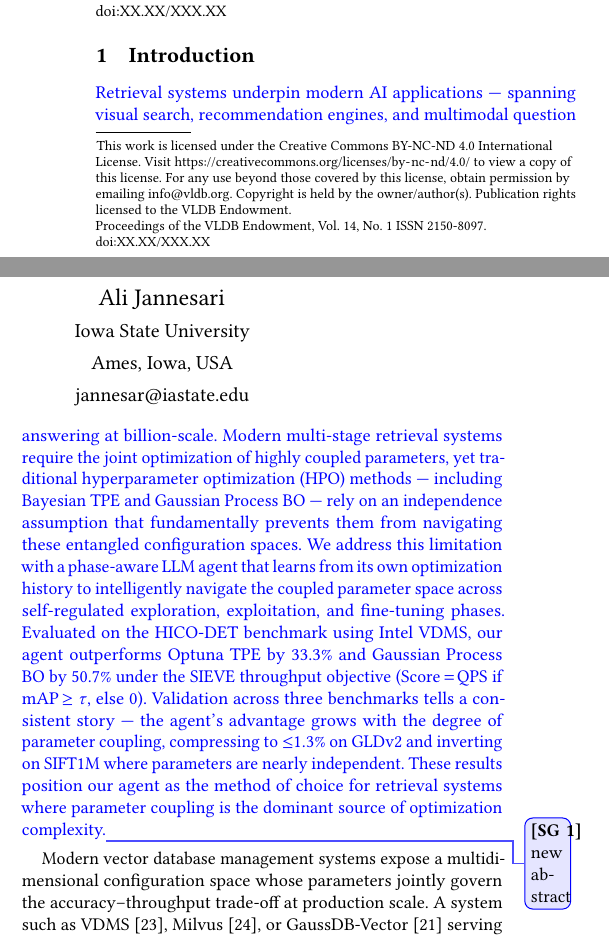
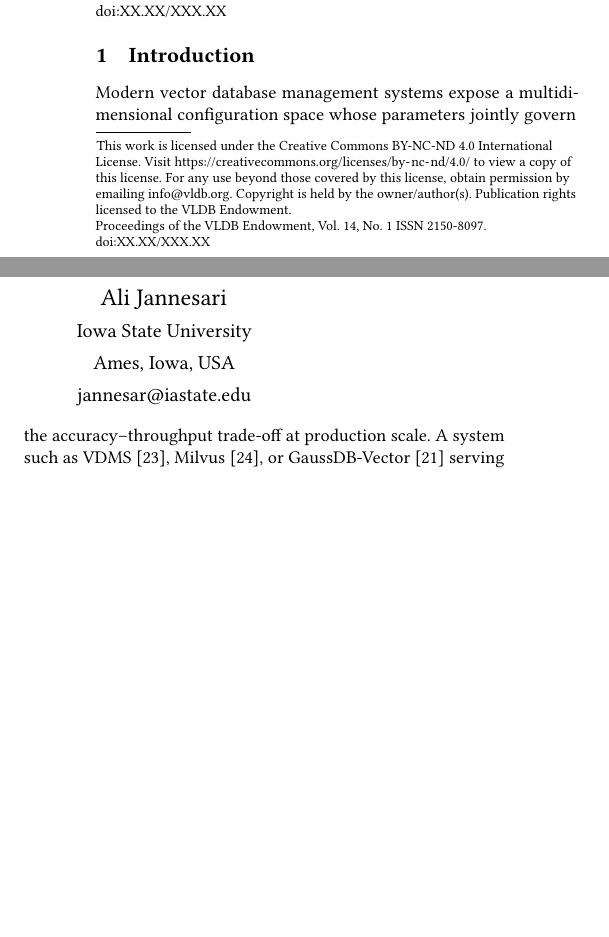
Before and after one commit to shahrzadesmat/Agentic_VDMS, a LaTeX paper (main.tex): two parts of the columns of page 1 of 14, joined at a grey line, cut so that both start at the same text, the shorter picture padded with empty space. Compiled offline with pdfLaTeX.

Commit message:
Remove Sameh tracked-change annotation from Introduction

```diff
--- a/main.tex
+++ b/main.tex
@@ -208,8 +208,6 @@ The source code, data, and/or other artifacts have been made available at \url{\
 \section{Introduction}
 \label{sec:intro}
 
-\added[id=SG, comment=new abstract]{Retrieval systems underpin modern AI applications — spanning visual search, recommendation engines, and multimodal question answering at billion-scale. Modern multi-stage retrieval systems require the joint optimization of highly coupled parameters, yet traditional hyperparameter optimization (HPO) methods — including Bayesian TPE and Gaussian Process BO — rely on an independence assumption that fundamentally prevents them from navigating these entangled configuration spaces. We address this limitation with a phase-aware LLM agent that learns from its own optimization history to intelligently navigate the coupled parameter space across self-regulated exploration, exploitation, and fine-tuning phases.
-Evaluated on the HICO-DET benchmark using Intel VDMS, our agent outperforms Optuna TPE by 33.3\% and Gaussian Process BO by 50.7\% under the SIEVE throughput objective (Score\,$=$\,QPS if mAP\,$\geq\tau$, else $0$). Validation across three benchmarks tells a consistent story — the agent's advantage grows with the degree of parameter coupling, compressing to ${\leq}1.3\%$ on GLDv2 and inverting on SIFT1M where parameters are nearly independent. These results position our agent as the method of choice for retrieval systems where parameter coupling is the dominant source of optimization complexity.}
 
 
 Modern vector database management systems expose a multidimensional configuration
```
